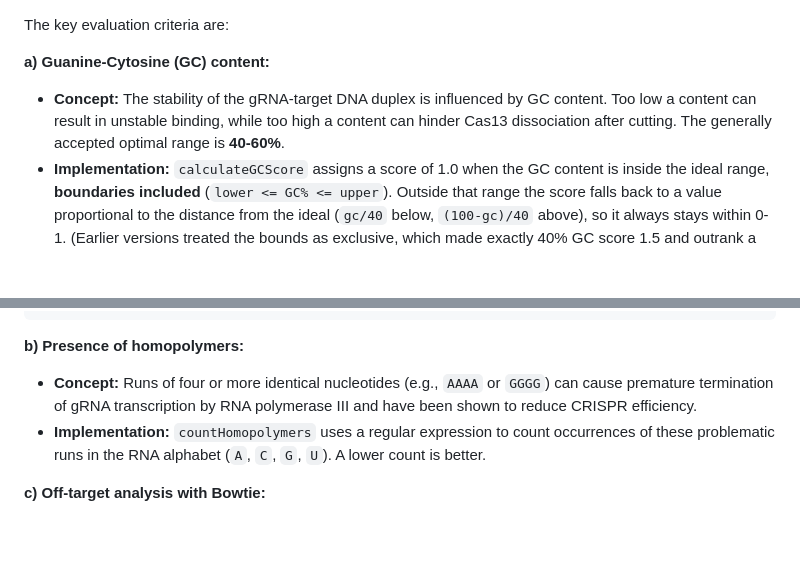
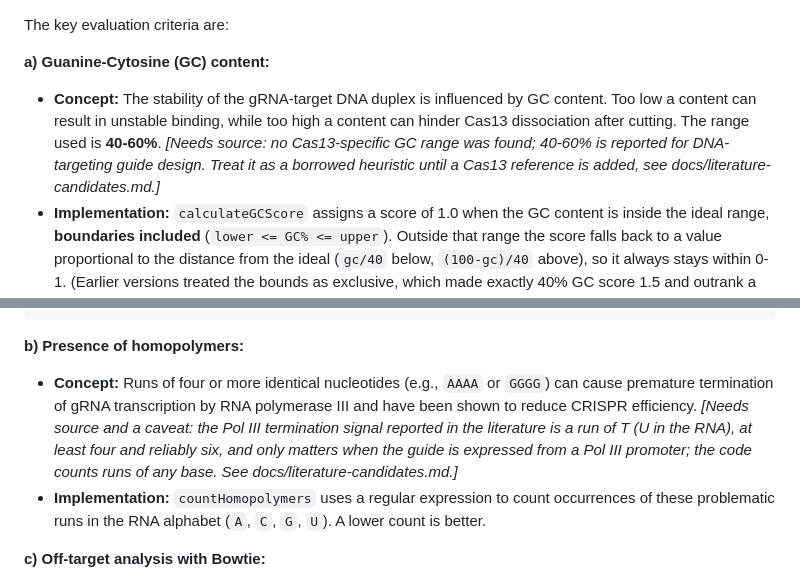
Before and after one commit to JavierStark/DiseaseMutationsApp, a Markdown page: BIOLOGICAL_REPORT.md, 2 parts joined by grey strips. Rendered like a GitHub page; blank space fills up the shorter version.

Commit message:
Review phase 4c: literature candidates for unsourced claims (not cited)
docs/literature-candidates.md lists what the search found and did not find for each unsourced claim;
the report flags the GC range and the Pol III homopolymer rationale as needing a source.

Co-Authored-By: Claude Sonnet 5.5 <noreply@anthropic.com>

````diff
--- a/BIOLOGICAL_REPORT.md
+++ b/BIOLOGICAL_REPORT.md
@@ -158,7 +158,7 @@ type gRNAResult =
 The key evaluation criteria are:
 
 **a) Guanine-Cytosine (GC) content:**
-* **Concept:** The stability of the gRNA-target DNA duplex is influenced by GC content. Too low a content can result in unstable binding, while too high a content can hinder Cas13 dissociation after cutting. The generally accepted optimal range is **40-60%**.
+* **Concept:** The stability of the gRNA-target DNA duplex is influenced by GC content. Too low a content can result in unstable binding, while too high a content can hinder Cas13 dissociation after cutting. The range used is **40-60%**. *[Needs source: no Cas13-specific GC range was found; 40-60% is reported for DNA-targeting guide design. Treat it as a borrowed heuristic until a Cas13 reference is added, see docs/literature-candidates.md.]*
 * **Implementation:** `calculateGCScore` assigns a score of 1.0 when the GC content is inside the ideal range, **boundaries included** (`lower <= GC% <= upper`). Outside that range the score falls back to a value proportional to the distance from the ideal (`gc/40` below, `(100-gc)/40` above), so it always stays within 0-1. (Earlier versions treated the bounds as exclusive, which made exactly 40% GC score 1.5 and outrank a perfect 50% candidate; fixed with boundary tests.)
 
 ```fsharp
@@ -174,7 +174,7 @@ let calculateGCScore (gcContent: float) (lowerThreshold: float, upperThreshold:
 ```
 
 **b) Presence of homopolymers:**
-* **Concept:** Runs of four or more identical nucleotides (e.g., `AAAA` or `GGGG`) can cause premature termination of gRNA transcription by RNA polymerase III and have been shown to reduce CRISPR efficiency.
+* **Concept:** Runs of four or more identical nucleotides (e.g., `AAAA` or `GGGG`) can cause premature termination of gRNA transcription by RNA polymerase III and have been shown to reduce CRISPR efficiency. *[Needs source and a caveat: the Pol III termination signal reported in the literature is a run of T (U in the RNA), at least four and reliably six, and only matters when the guide is expressed from a Pol III promoter; the code counts runs of any base. See docs/literature-candidates.md.]*
 * **Implementation:** `countHomopolymers` uses a regular expression to count occurrences of these problematic runs in the RNA alphabet (`A`, `C`, `G`, `U`). A lower count is better.
 
 **c) Off-target analysis with Bowtie:**
````
